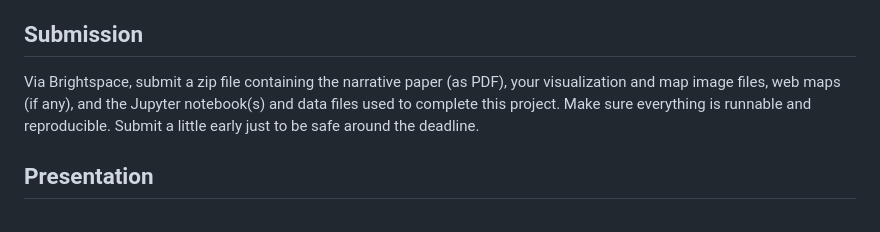
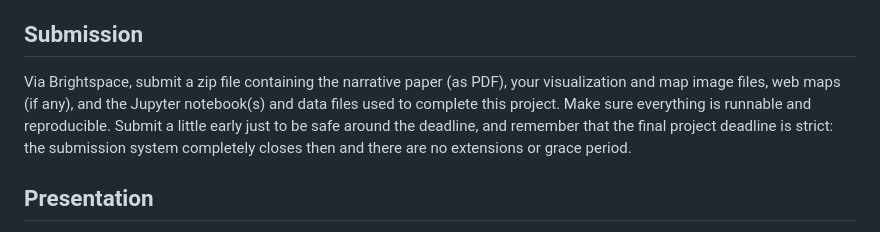
Before and after one commit to gboeing/ppd430, a Markdown page: assessments/group-final-project.md, the part around the change. GitHub-like rendering.

Commit message:
Clarify final project submission deadline details
Added a reminder about the strict final project deadline and submission system closure.

```diff
--- a/assessments/group-final-project.md
+++ b/assessments/group-final-project.md
@@ -30,7 +30,7 @@ At the top of the first page, include your names, the date, your project title,
 
 ## Submission
 
-Via Brightspace, submit a zip file containing the narrative paper (as PDF), your visualization and map image files, web maps (if any), and the Jupyter notebook(s) and data files used to complete this project. Make sure everything is runnable and reproducible. Submit a little early just to be safe around the deadline.
+Via Brightspace, submit a zip file containing the narrative paper (as PDF), your visualization and map image files, web maps (if any), and the Jupyter notebook(s) and data files used to complete this project. Make sure everything is runnable and reproducible. Submit a little early just to be safe around the deadline, and remember that the final project deadline is strict: the submission system completely closes then and there are no extensions or grace period.
 
 ## Presentation
 
```
